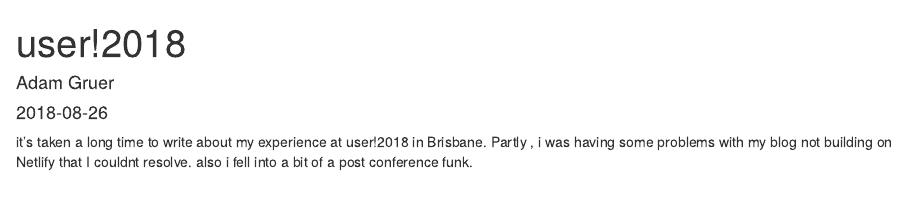
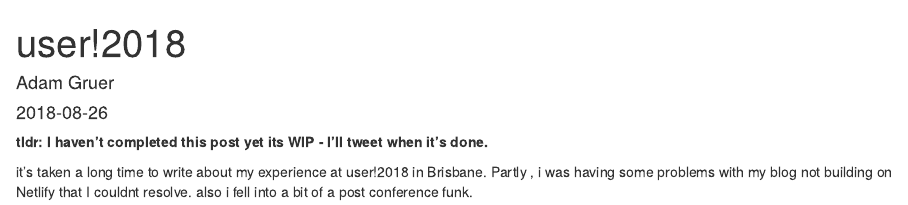
Before and after one commit to adam-gruer/blog, an R Markdown document (content/post/2018-08-26-user-2018.Rmd): the page in a window 1100 px wide, from its top. Rendered offline with R 4.5, knitr and Pandoc, with nearby package versions.

Commit message:
let users know user post is WIP

```diff
--- a/content/post/2018-08-26-user-2018.Rmd
+++ b/content/post/2018-08-26-user-2018.Rmd
@@ -13,6 +13,7 @@ header:
   caption: ''
   image: ''
 ---
+**tldr: I haven't completed this post yet its WIP - I'll tweet when it's done.**
 
 it's taken a long time to write about my experience  at user!2018 in Brisbane.
 Partly , i was having some problems with my blog not building on Netlify that I
```
